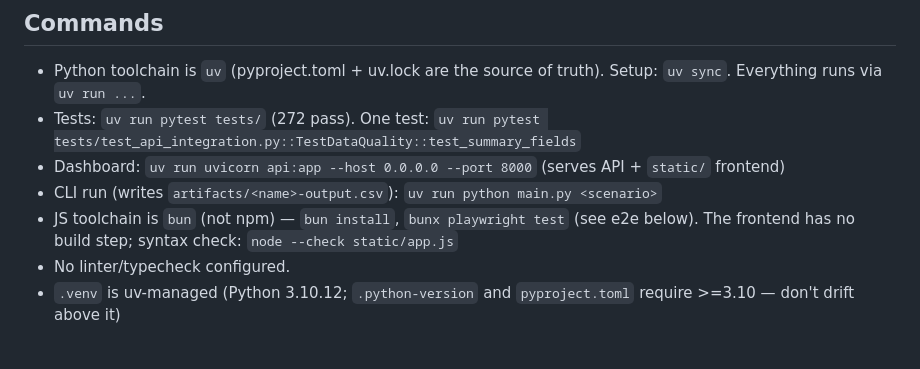
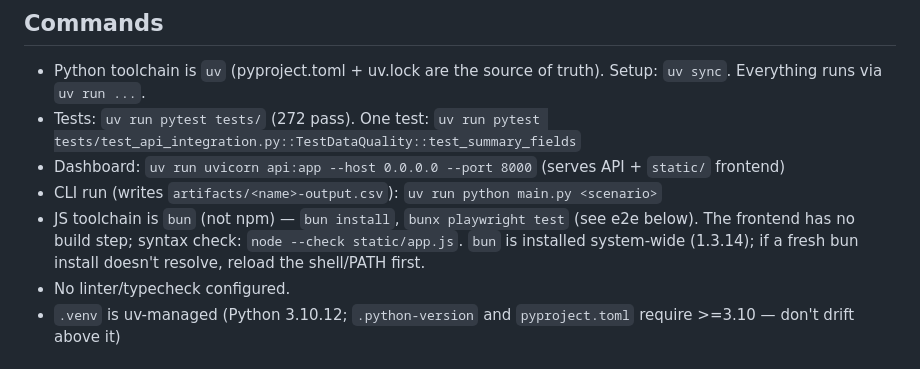
Before and after one commit to bmarcoux3/marcericast, a Markdown page: .opencode/AGENTS.md, the part around the change. GitHub-like rendering.

Commit message:
Document bun PATH quirk in AGENTS.md

```diff
--- a/.opencode/AGENTS.md
+++ b/.opencode/AGENTS.md
@@ -8,7 +8,7 @@ Deterministic personal cashflow simulation engine with a FastAPI dashboard. YAML
 - Tests: `uv run pytest tests/` (272 pass). One test: `uv run pytest tests/test_api_integration.py::TestDataQuality::test_summary_fields`
 - Dashboard: `uv run uvicorn api:app --host 0.0.0.0 --port 8000` (serves API + `static/` frontend)
 - CLI run (writes `artifacts/<name>-output.csv`): `uv run python main.py <scenario>`
-- JS toolchain is `bun` (not npm) — `bun install`, `bunx playwright test` (see e2e below). The frontend has no build step; syntax check: `node --check static/app.js`
+- JS toolchain is `bun` (not npm) — `bun install`, `bunx playwright test` (see e2e below). The frontend has no build step; syntax check: `node --check static/app.js`. `bun` is installed system-wide (1.3.14); if a fresh bun install doesn't resolve, reload the shell/PATH first.
 - No linter/typecheck configured.
 - `.venv` is uv-managed (Python 3.10.12; `.python-version` and `pyproject.toml` require >=3.10 — don't drift above it)
 
```
